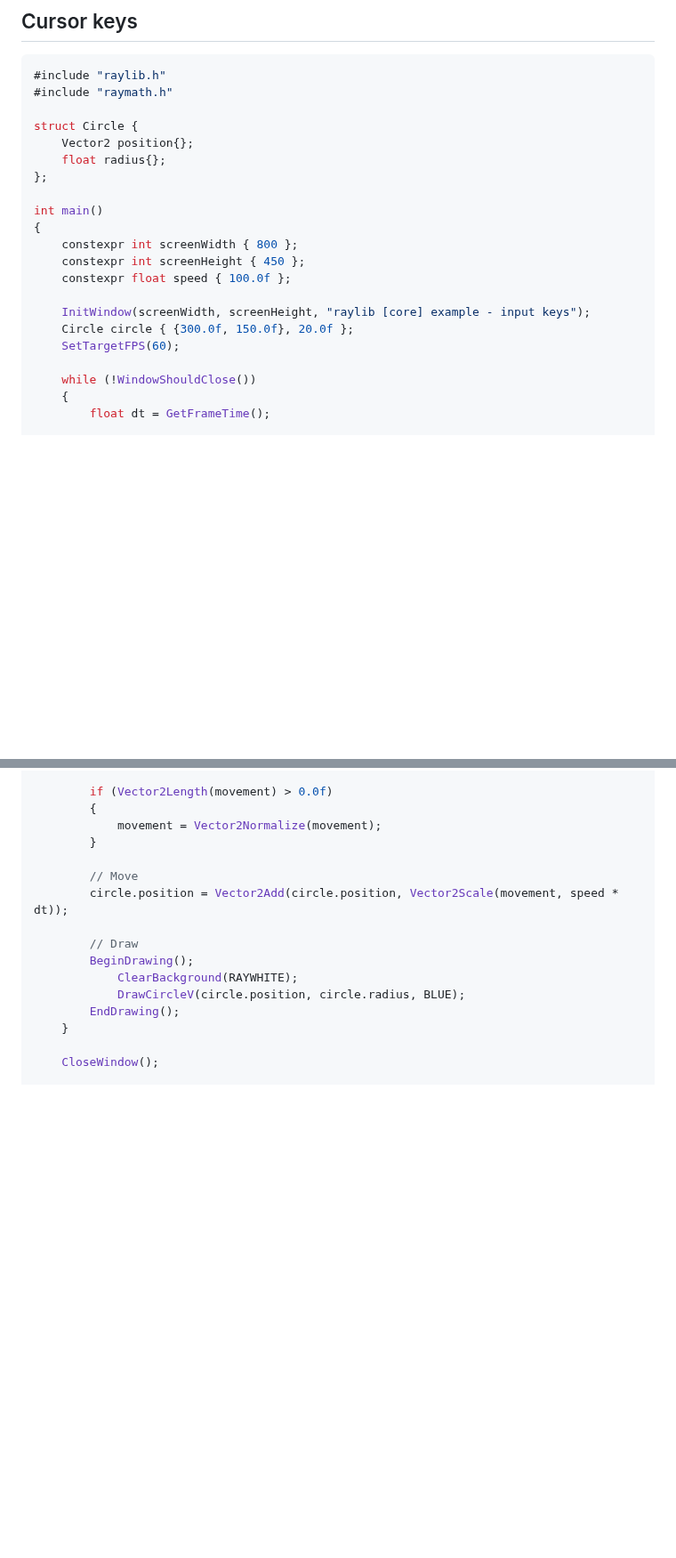
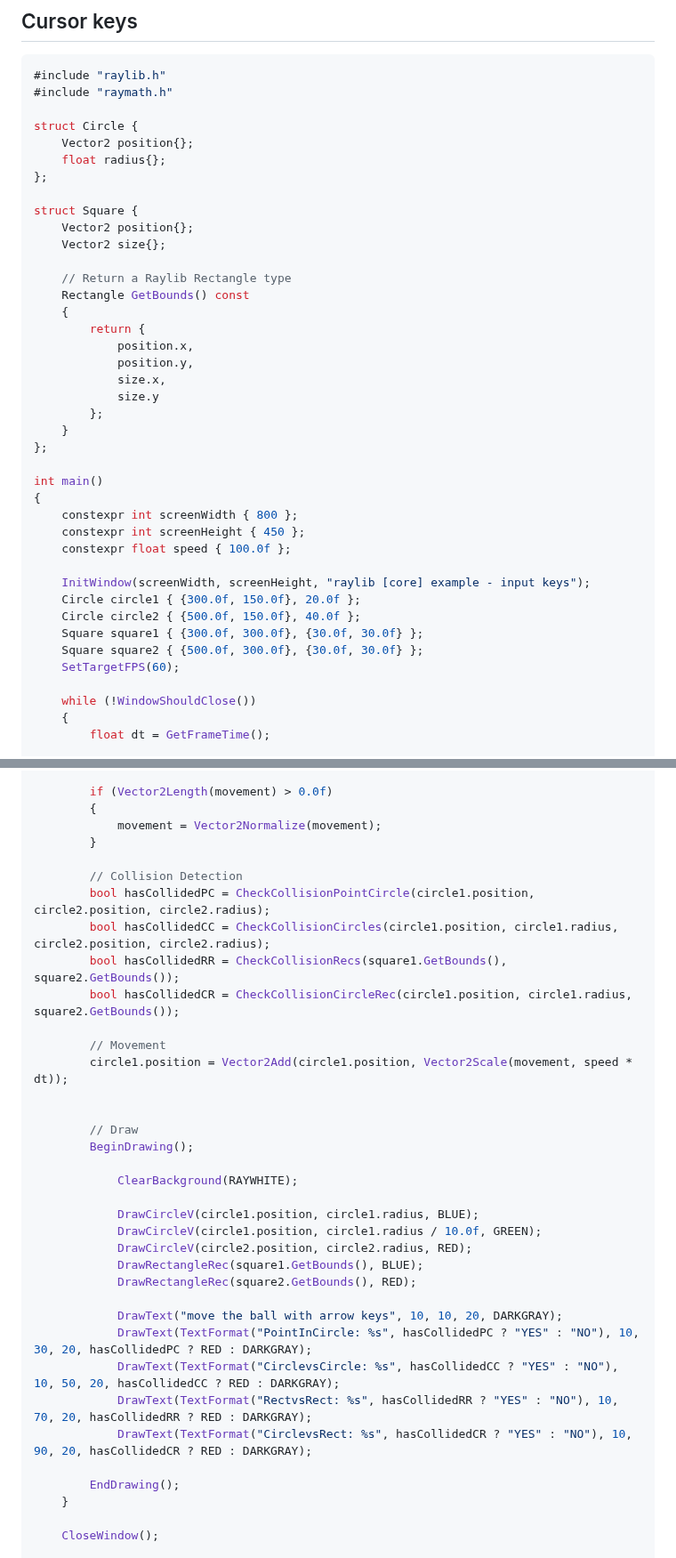
Before and after one commit to cheomanigua/cplus-docs, a Markdown page: docs/raylib.md, 2 parts joined by grey strips. Shown at 89% size. Rendered like a GitHub page; blank space fills up the shorter version.

Commit message:
update: raylib.md cursor key movement

```diff
--- a/docs/raylib.md
+++ b/docs/raylib.md
@@ -126,6 +126,22 @@ struct Circle {
     float radius{};
 };
 
+struct Square {
+    Vector2 position{};
+    Vector2 size{};
+
+    // Return a Raylib Rectangle type
+    Rectangle GetBounds() const
+    {
+        return {
+            position.x,
+            position.y,
+            size.x,
+            size.y
+        };
+    }
+};
+
 int main()
 {
     constexpr int screenWidth { 800 };
@@ -133,7 +149,10 @@ int main()
     constexpr float speed { 100.0f };
 
     InitWindow(screenWidth, screenHeight, "raylib [core] example - input keys");
-    Circle circle { {300.0f, 150.0f}, 20.0f };
+    Circle circle1 { {300.0f, 150.0f}, 20.0f };
+    Circle circle2 { {500.0f, 150.0f}, 40.0f };
+    Square square1 { {300.0f, 300.0f}, {30.0f, 30.0f} };
+    Square square2 { {500.0f, 300.0f}, {30.0f, 30.0f} };
     SetTargetFPS(60);
 
     while (!WindowShouldClose())
@@ -150,13 +169,33 @@ int main()
             movement = Vector2Normalize(movement);
         }
 
-        // Move
-        circle.position = Vector2Add(circle.position, Vector2Scale(movement, speed * dt));
+        // Collision Detection
+        bool hasCollidedPC = CheckCollisionPointCircle(circle1.position, circle2.position, circle2.radius);
+        bool hasCollidedCC = CheckCollisionCircles(circle1.position, circle1.radius, circle2.position, circle2.radius);
+        bool hasCollidedRR = CheckCollisionRecs(square1.GetBounds(), square2.GetBounds());
+        bool hasCollidedCR = CheckCollisionCircleRec(circle1.position, circle1.radius, square2.GetBounds());
+
+        // Movement
+        circle1.position = Vector2Add(circle1.position, Vector2Scale(movement, speed * dt));
+
 
         // Draw
         BeginDrawing();
+
             ClearBackground(RAYWHITE);
-            DrawCircleV(circle.position, circle.radius, BLUE);
+
+            DrawCircleV(circle1.position, circle1.radius, BLUE);
+            DrawCircleV(circle1.position, circle1.radius / 10.0f, GREEN);
+            DrawCircleV(circle2.position, circle2.radius, RED);
+            DrawRectangleRec(square1.GetBounds(), BLUE);
+            DrawRectangleRec(square2.GetBounds(), RED);
+
+            DrawText("move the ball with arrow keys", 10, 10, 20, DARKGRAY);
+            DrawText(TextFormat("PointInCircle: %s", hasCollidedPC ? "YES" : "NO"), 10, 30, 20, hasCollidedPC ? RED : DARKGRAY);
+            DrawText(TextFormat("CirclevsCircle: %s", hasCollidedCC ? "YES" : "NO"), 10, 50, 20, hasCollidedCC ? RED : DARKGRAY);
+            DrawText(TextFormat("RectvsRect: %s", hasCollidedRR ? "YES" : "NO"), 10, 70, 20, hasCollidedRR ? RED : DARKGRAY);
+            DrawText(TextFormat("CirclevsRect: %s", hasCollidedCR ? "YES" : "NO"), 10, 90, 20, hasCollidedCR ? RED : DARKGRAY);
+
         EndDrawing();
     }
 
```
